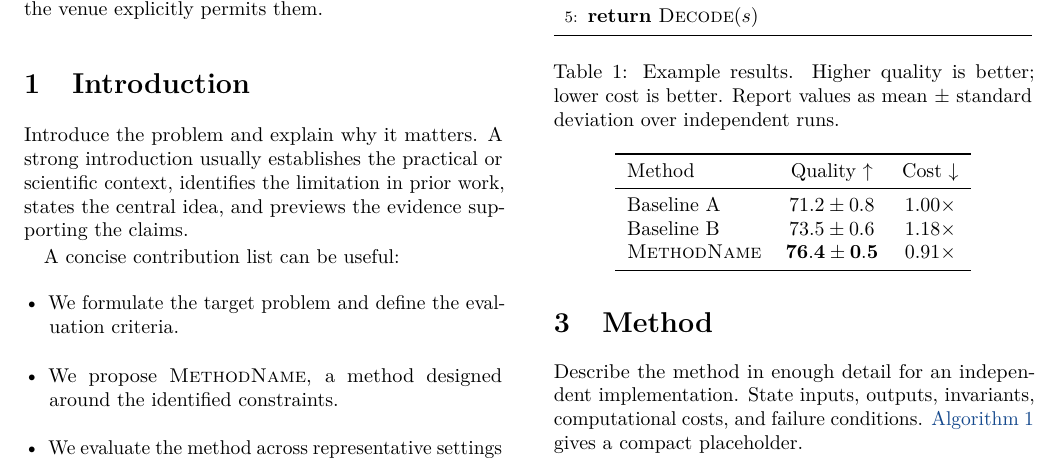
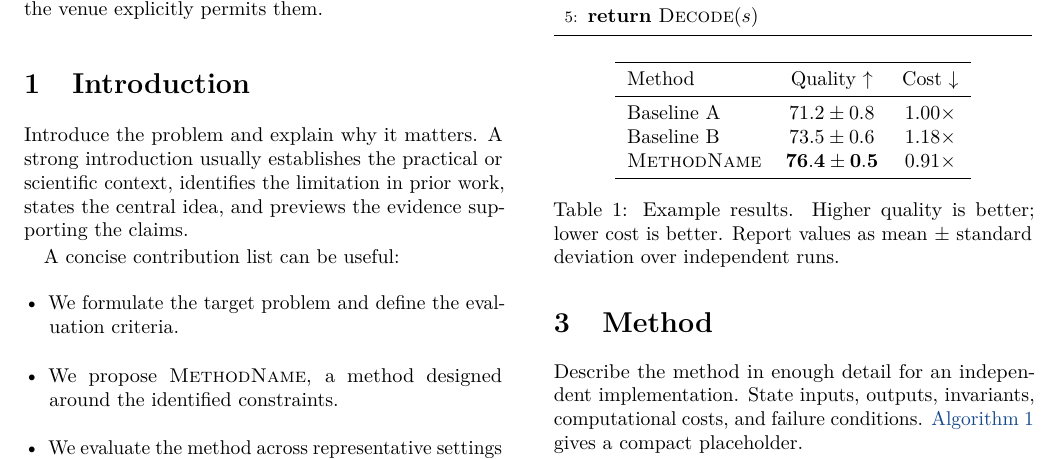
Before and after one commit to fwerkor/latex-paper-template, a LaTeX paper (paper.tex, which reads config/packages.tex, tables/example-results.tex): part of page 1 of 3, cut so that both start at the same text. Compiled offline with pdfLaTeX.

Commit message:
Place table captions below tables

```diff
--- a/config/packages.tex
+++ b/config/packages.tex
@@ -9,6 +9,7 @@
 \usepackage{booktabs}
 \usepackage{graphicx}
 \usepackage{subcaption}
+\captionsetup[table]{position=bottom}
 \usepackage{siunitx}
 \usepackage{algorithm}
 \usepackage{algpseudocode}
--- a/tables/example-results.tex
+++ b/tables/example-results.tex
@@ -1,7 +1,5 @@
 \begin{table}[t]
   \centering
-  \caption{Example results. Higher quality is better; lower cost is better. Report values as mean $\pm$ standard deviation over independent runs.}
-  \label{tab:example-results}
   \begin{tabular}{lcc}
     \toprule
     Method & Quality $\uparrow$ & Cost $\downarrow$ \\
```
Also changed, not shown: tables/example-results.tex (2 more changed lines).
